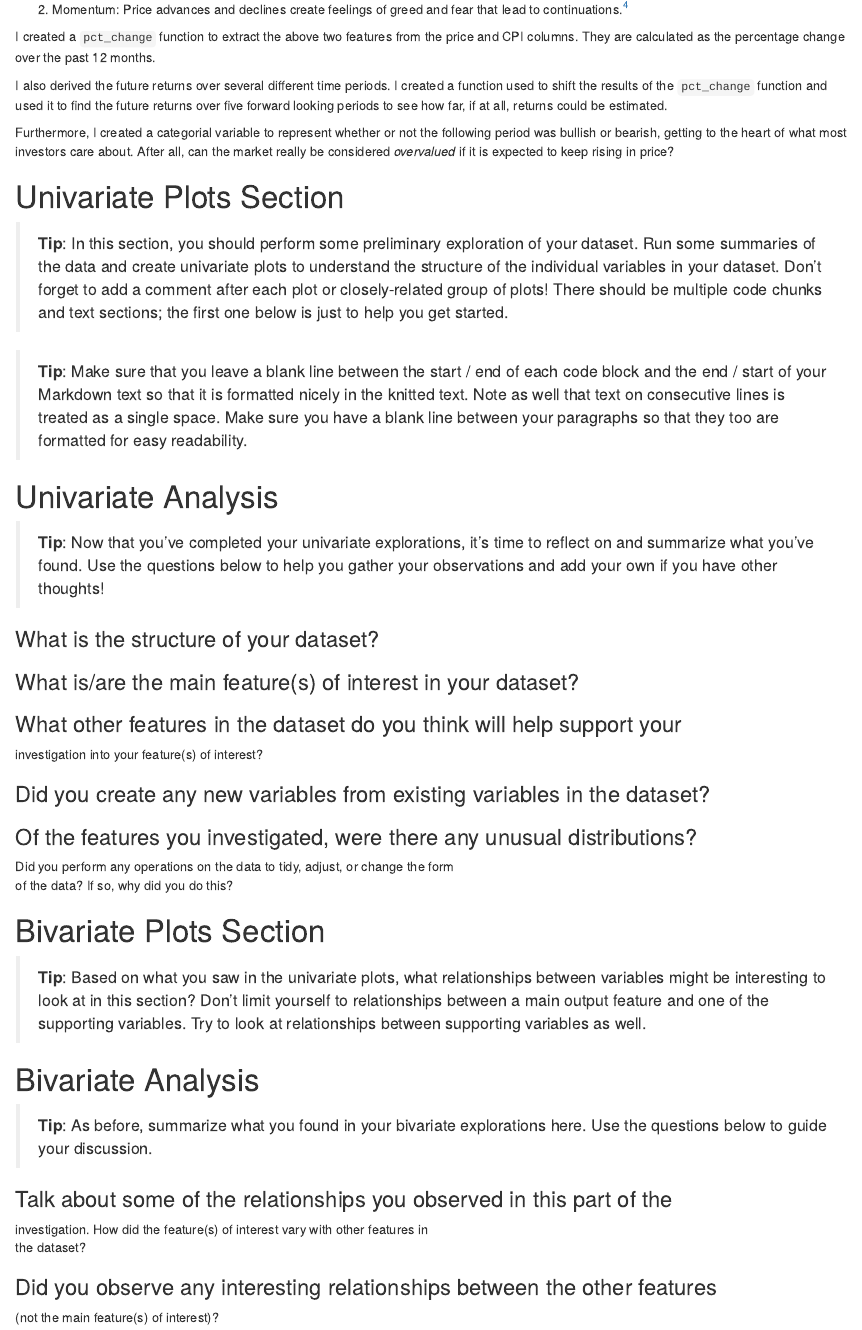
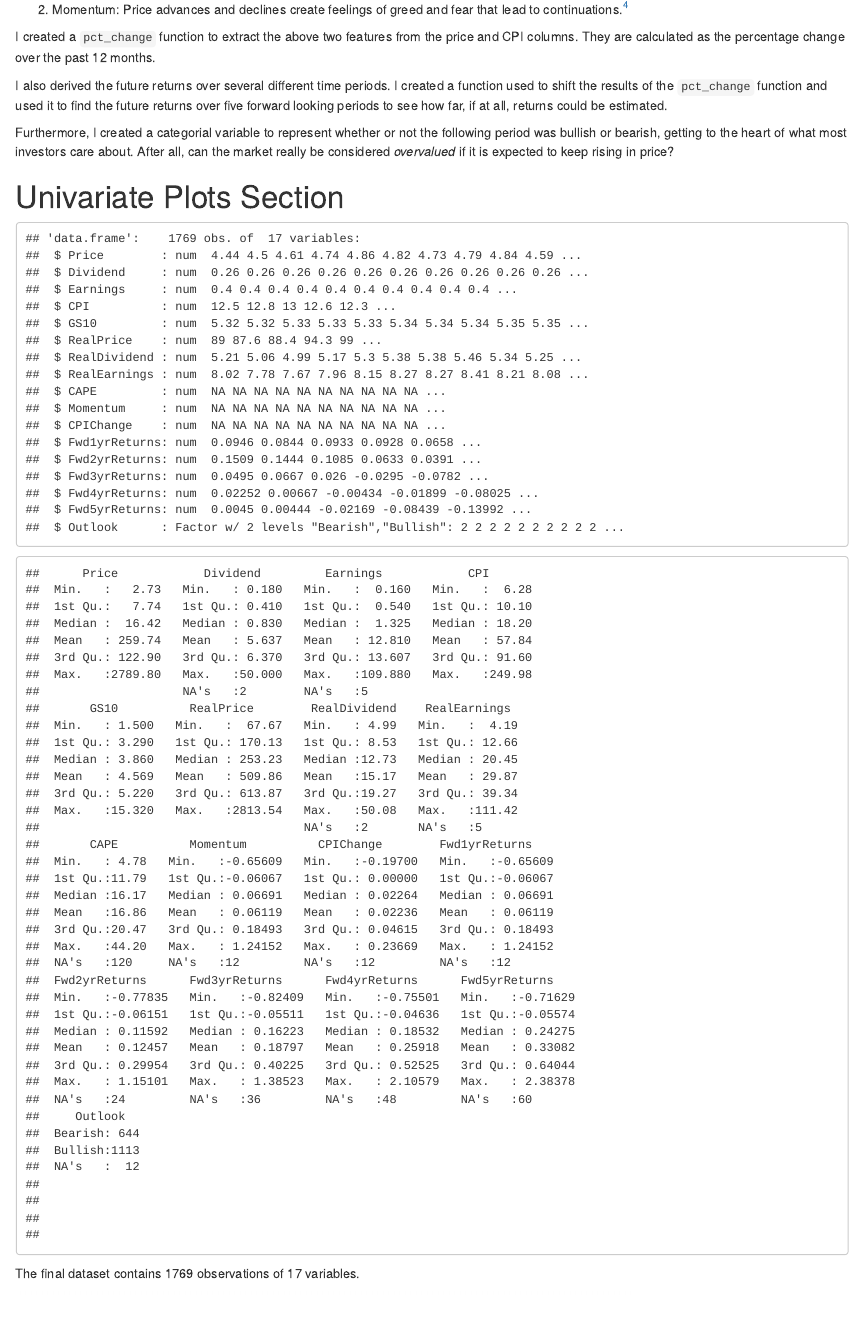
Before and after one commit to shawnemhe/udacity-data-analyst, an R Markdown document (p4/StockMarketValuation.rmd): the page in a window 1100 px wide, from 820 px down. Rendered offline with R 4.5, knitr and Pandoc, with nearby package versions.

Commit message:
Initiated univariate exploration

````diff
--- a/p4/StockMarketValuation.rmd
+++ b/p4/StockMarketValuation.rmd
@@ -166,19 +167,9 @@ cape$Outlook <- ifelse(bullish, "Bullish", "Bearish")
 
 # Univariate Plots Section
 
-> **Tip**: In this section, you should perform some preliminary exploration of
-your dataset. Run some summaries of the data and create univariate plots to
-understand the structure of the individual variables in your dataset. Don't
-forget to add a comment after each plot or closely-related group of plots!
-There should be multiple code chunks and text sections; the first one below is
-just to help you get started.
-
-```{r echo=FALSE, Univariate_Plots}
-
+```{r echo=FALSE, Summary}
+str(cape)
+summary(cape)
 ```
 
-> **Tip**: Make sure that you leave a blank line between the start / end of
-each code block and the end / start of your Markdown text so that it is
-formatted nicely in the knitted text. Note as well that text on consecutive
-lines is treated as a single space. Make sure you have a blank line between
-your paragraphs so that they too are formatted for easy readability.
+The final dataset contains 1769 observations of 17 variables.
````
Also changed, not shown: p4/StockMarketValuation.html, p4/StockMarketValuation.rmd (6 more changed lines), 1 other file.
